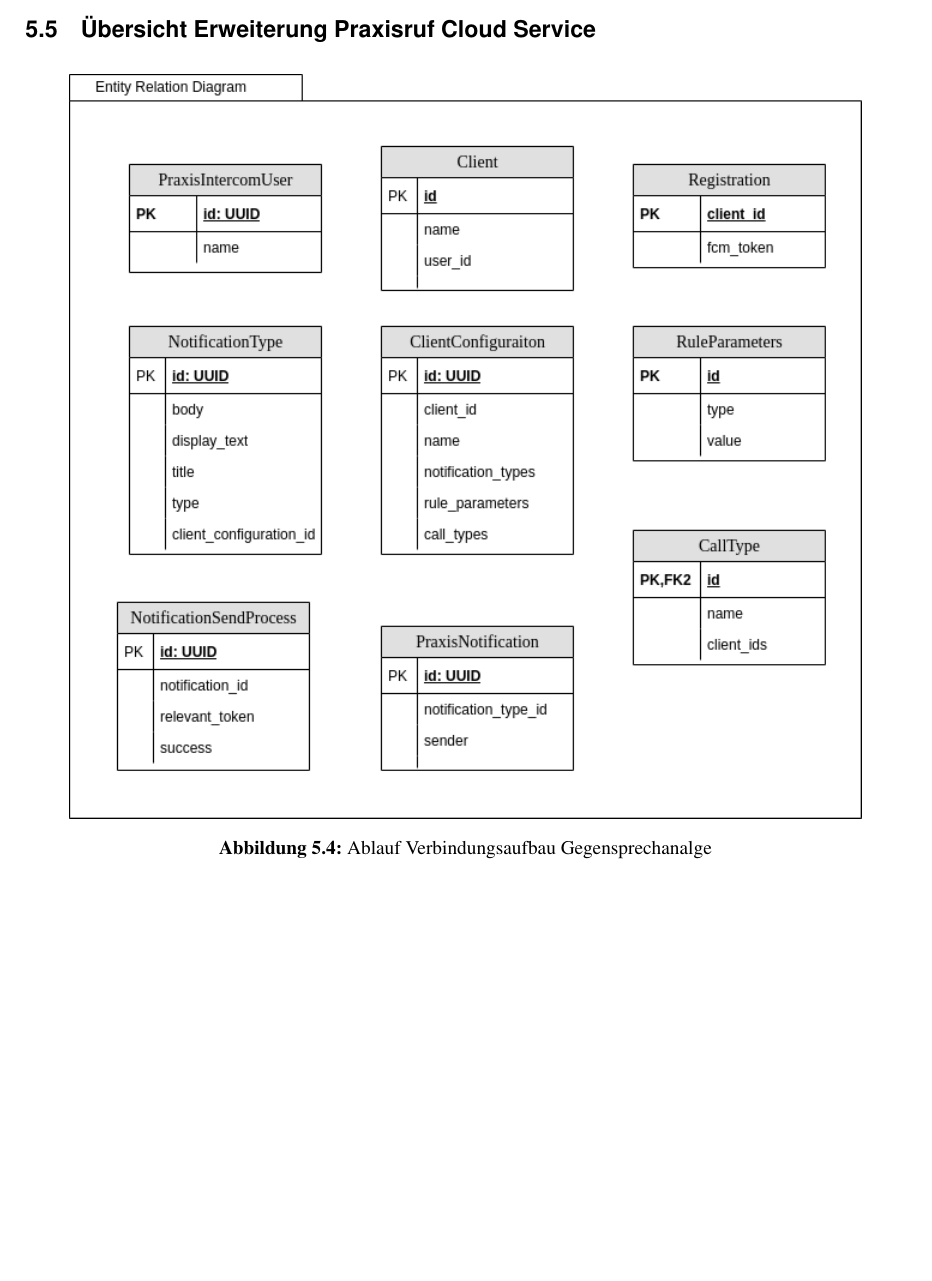
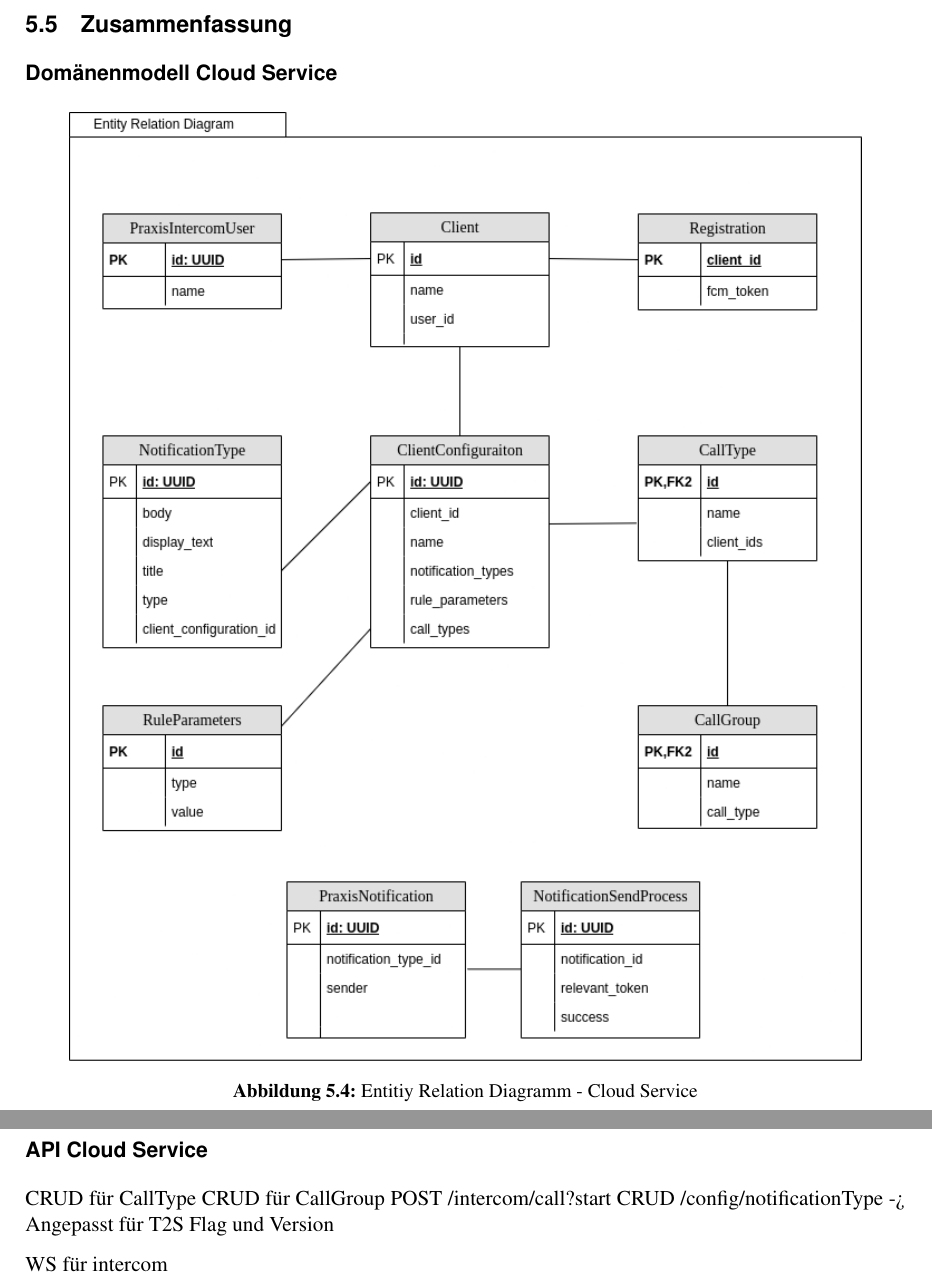
Before and after one commit to jsvilling/IP6_Bachelorarbeit_Bericht_Cloudbasiertes_Praxisrufsystem, a LaTeX document (src/p2p_sprachubertragung_in_praxisrufsystem.tex, which reads src/sections/05_concept/5.4_concept_intercom.tex, src/sections/05_concept/5.5_summary.tex): part of page 20 of 27 before the commit and two parts of pages 22 and 23 of 31 after it, the two joined at a grey line, cut at the place of the change, the shorter picture padded with empty space. Compiled offline with pdfLaTeX.

Commit message:
Update erd and concept

```diff
--- a/src/sections/05_concept/5.4_concept_intercom.tex
+++ b/src/sections/05_concept/5.4_concept_intercom.tex
@@ -46,18 +46,4 @@ End Call Button
 Caller nimmt Finger vom Button.
 Receiver hat button zum abbrechen.
 
-
-
-\subsection{Übersicht Erweiterung Praxisruf Cloud Service}
-
-\begin{figure}[h]
-    \centering
-    \begin{minipage}[b]{0.9\textwidth}
-        \includegraphics[width=\textwidth]{graphics/diagramms/erd_v01}
-        \caption{Ablauf Verbindungsaufbau Gegensprechanalge}
-    \end{minipage}
-\end{figure}
-
-
-
 \clearpage
--- /dev/null
+++ b/src/sections/05_concept/5.5_summary.tex
@@ -0,0 +1,25 @@
+\subsection{Zusammenfassung}
+
+\subsubsection*{Domänenmodell Cloud Service}
+
+\begin{figure}[h]
+    \centering
+    \begin{minipage}[b]{0.9\textwidth}
+        \includegraphics[width=\textwidth]{graphics/diagramms/erd_v02}
+        \caption{Entitiy Relation Diagramm - Cloud Service}
+    \end{minipage}
+\end{figure}
+
+\clearpage
+
+\subsubsection*{API Cloud Service}
+
+CRUD für CallType
+CRUD für CallGroup
+POST /intercom/call?start
+CRUD /config/notificationType -> Angepasst für T2S Flag und Version
+
+WS für intercom
+
+
+\clearpage
```
Also changed, not shown: src/sections/05_concept.tex (+1 -0 lines), src/sections/05_concept/5.3_concept_t2s.tex (+8 -1 lines), out/p2p_sprachubertragung_in_praxisrufsystem.pdf, src/graphics/diagramms/erd_v02.png (added), 1 other file.
